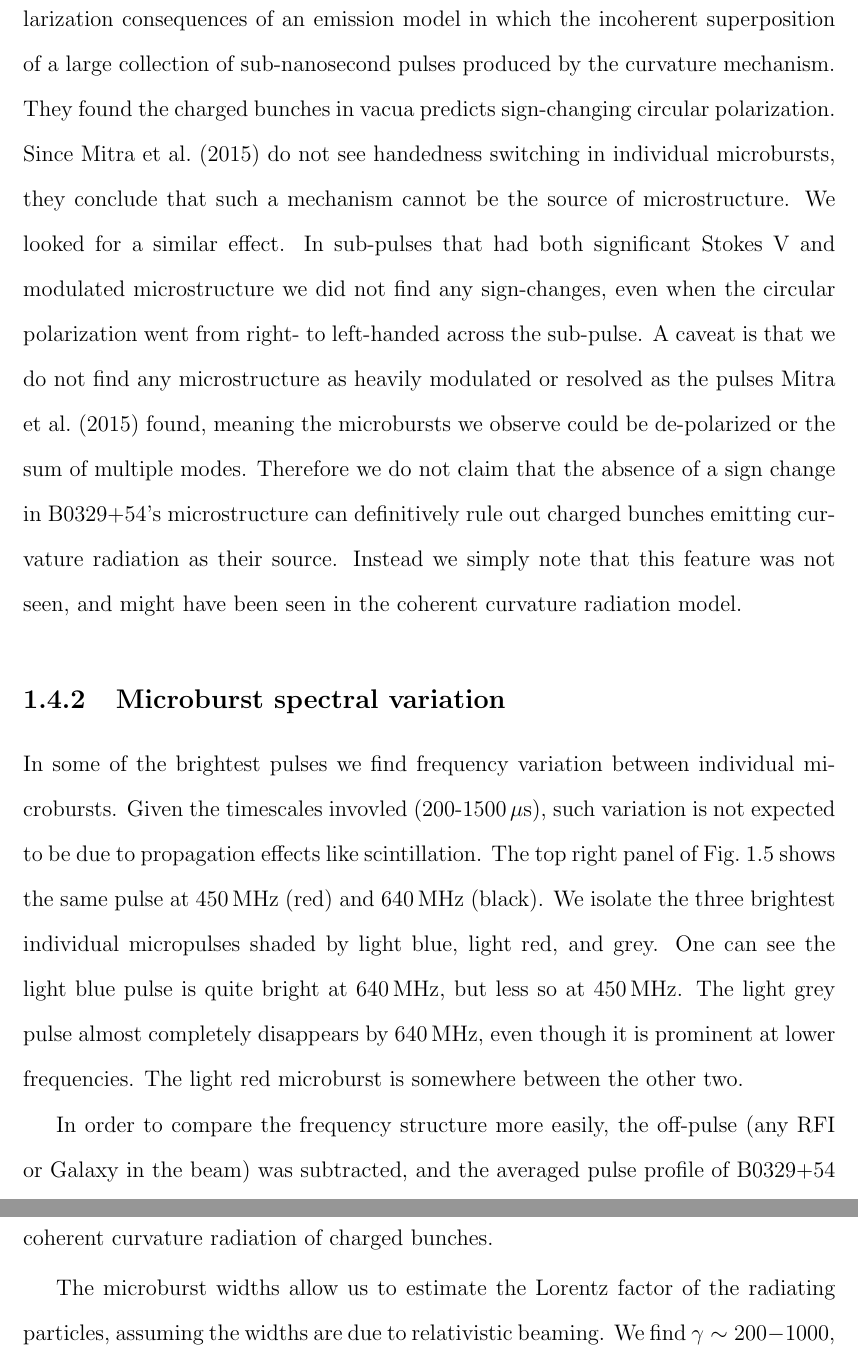
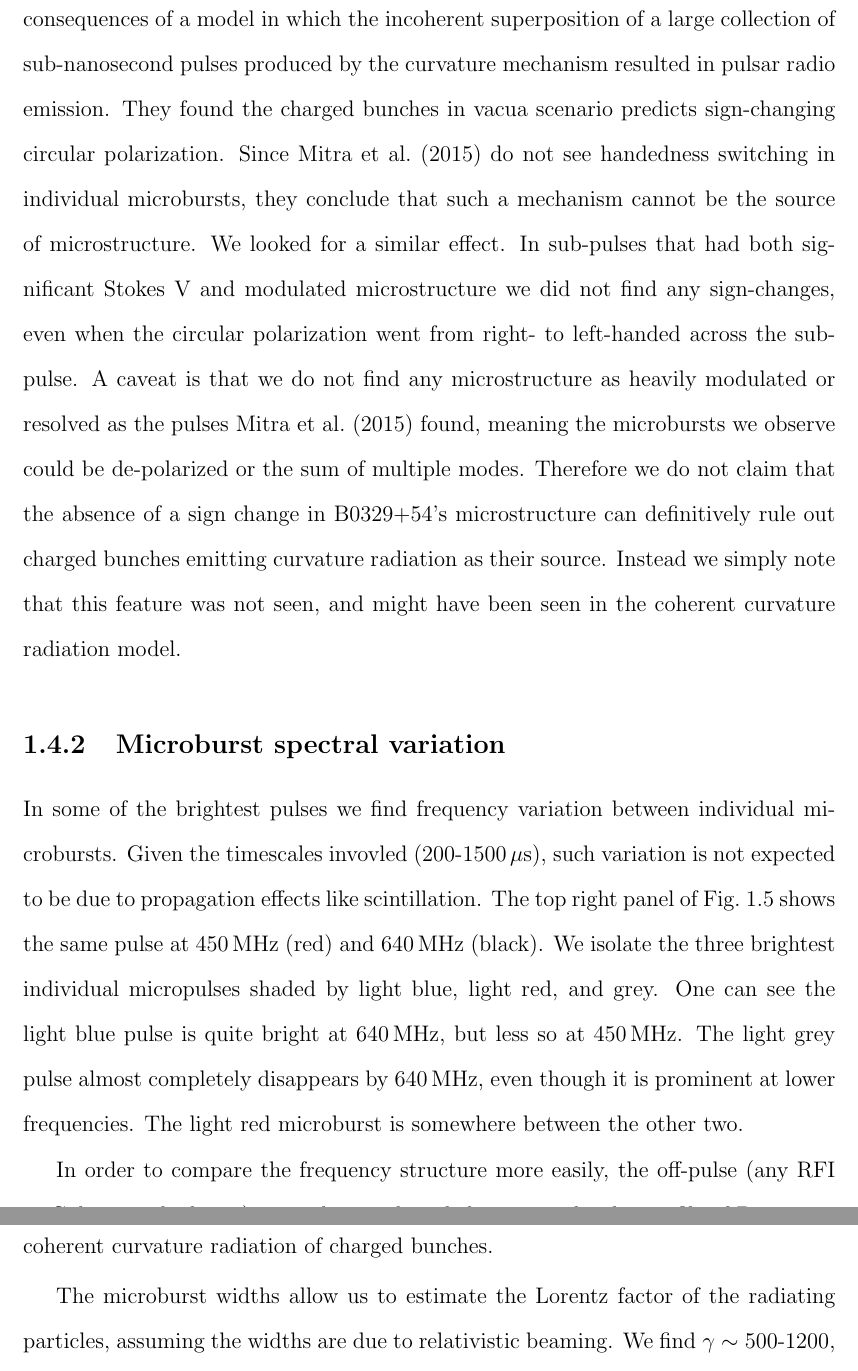
Before and after one commit to liamconnor/Thesis, a LaTeX thesis (liamthesis.tex, which reads sections/microstructure.tex): two parts of pages 18 and 20 of 24, joined at a grey line, cut so that both start at the same text. Compiled offline with pdfLaTeX; a LaTeX package or settings file that is missing is left out; a missing bibliography style is replaced by a similar one.

Commit message:
puter is dying off

```diff
--- a/sections/microstructure.tex
+++ b/sections/microstructure.tex
@@ -513,11 +513,11 @@ linear and circular polarization with total intensity
 means the structures cannot be
 caused by coherent curvature radiation.
 \citet{1990A&A...234..269G} worked through the
-polarization consequences of an emission model
+polarization consequences of a model
 in which the incoherent superposition of a large
 collection of sub-nanosecond pulses produced
-by the curvature mechanism.
-They found the charged bunches in vacua predicts
+by the curvature mechanism resulted in pulsar radio emission.
+They found the charged bunches in vacua scenario predicts
 sign-changing circular polarization. Since
 \citet{2015ApJ...806..236M} do not see
 handedness switching in individual microbursts, they conclude
@@ -656,7 +653,7 @@ coherent curvature radiation of charged bunches.
 
 The microburst widths allow us to estimate the Lorentz
 factor of the radiating particles, assuming the widths
-are due to relativistic beaming. We find $\gamma\sim200-1000$,
+are due to relativistic beaming. We find $\gamma\sim500$-$1200$,
 which are inconsistent with the expected velocities.
 This inconsistency was also found by \citet{1998A&A...332..111L},
 who use it to reject the beaming model. The other standard
```
Also changed, not shown: sections/microstructure.tex (3 more changed lines), 1 other file.
